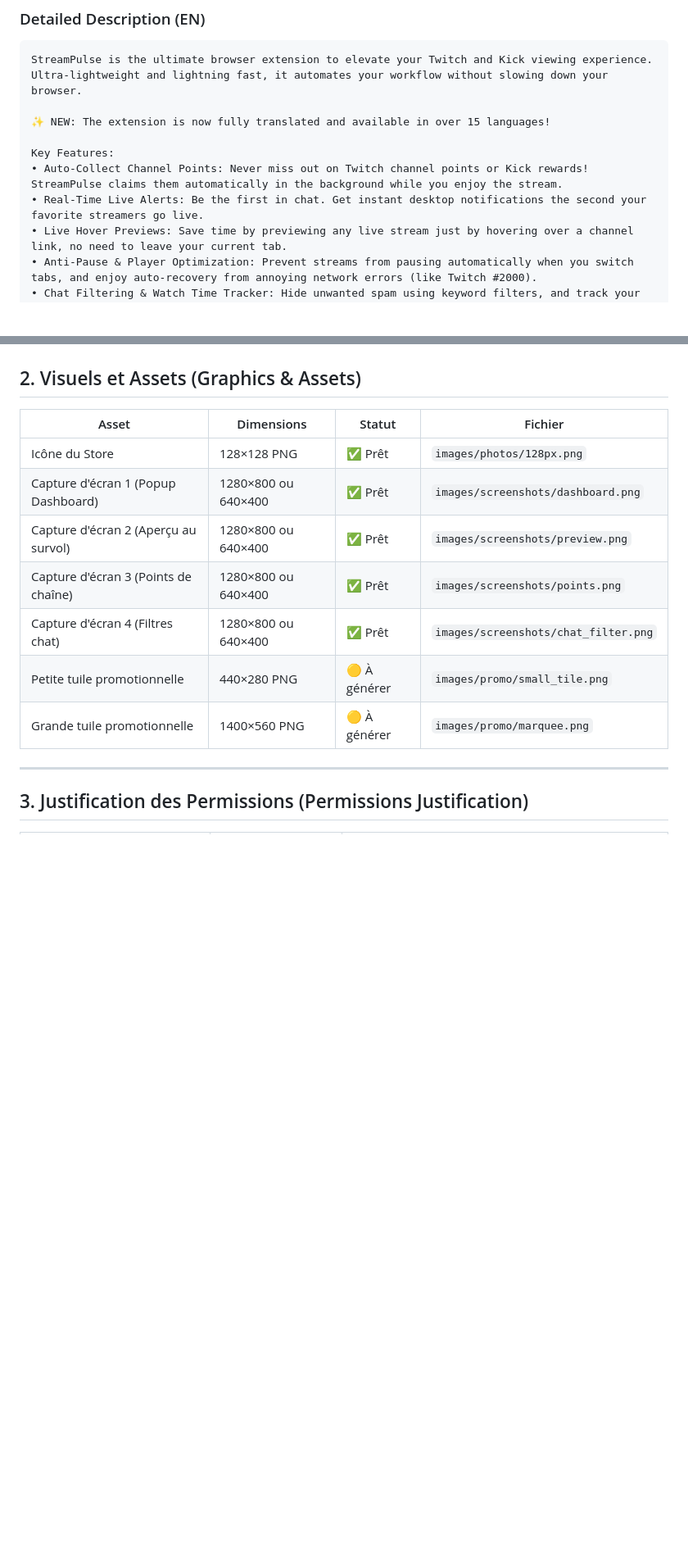
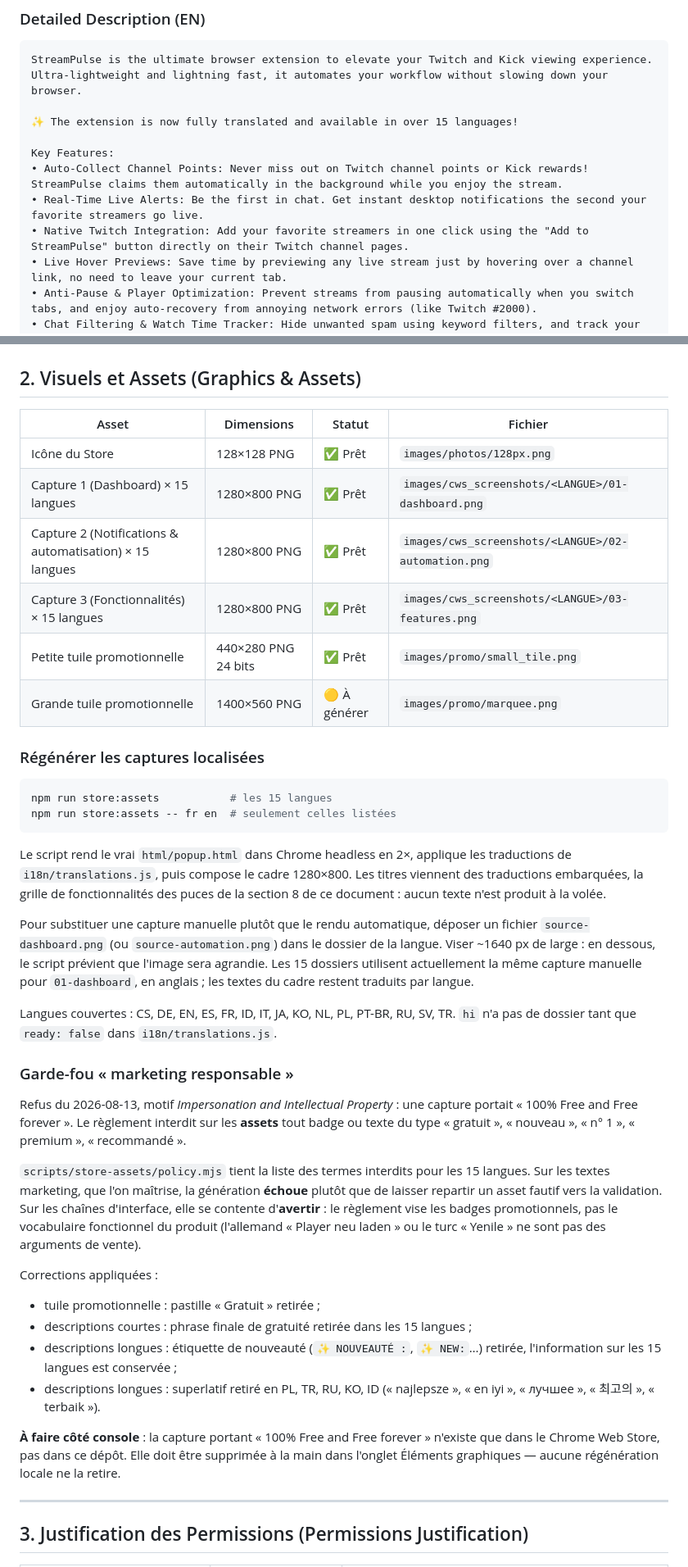
Before and after one commit to AlexisAMZ/streampulse-extension, a Markdown page: CHROMEWEBSTORE.md, 2 parts joined by grey strips. Shown at 82% size. GitHub-like rendering; blank space fills up the shorter version.

````diff
--- a/CHROMEWEBSTORE.md
+++ b/CHROMEWEBSTORE.md
@@ -36,11 +37,12 @@ StreamPulse ne collecte AUCUNE donnée personnelle, ne nécessite AUCUN compte e
 ```text
 StreamPulse is the ultimate browser extension to elevate your Twitch and Kick viewing experience. Ultra-lightweight and lightning fast, it automates your workflow without slowing down your browser.
 
-✨ NEW: The extension is now fully translated and available in over 15 languages!
+✨ The extension is now fully translated and available in over 15 languages!
 
 Key Features:
 • Auto-Collect Channel Points: Never miss out on Twitch channel points or Kick rewards! StreamPulse claims them automatically in the background while you enjoy the stream.
 • Real-Time Live Alerts: Be the first in chat. Get instant desktop notifications the second your favorite streamers go live.
+• Native Twitch Integration: Add your favorite streamers in one click using the "Add to StreamPulse" button directly on their Twitch channel pages.
 • Live Hover Previews: Save time by previewing any live stream just by hovering over a channel link, no need to leave your current tab.
 • Anti-Pause & Player Optimization: Prevent streams from pausing automatically when you switch tabs, and enjoy auto-recovery from annoying network errors (like Twitch #2000).
 • Chat Filtering & Watch Time Tracker: Hide unwanted spam using keyword filters, and track your exact watch time across your favorite channels.
@@ -67,12 +69,59 @@ StreamPulse does NOT collect any personal data, requires NO account, and contain
 | Asset | Dimensions | Statut | Fichier |
 |-------|-----------|--------|---------|
 | Icône du Store | 128×128 PNG | ✅ Prêt | `images/photos/128px.png` |
-| Capture d'écran 1 (Popup Dashboard) | 1280×800 ou 640×400 | ✅ Prêt | `images/screenshots/dashboard.png` |
-| Capture d'écran 2 (Aperçu au survol) | 1280×800 ou 640×400 | ✅ Prêt | `images/screenshots/preview.png` |
-| Capture d'écran 3 (Points de chaîne) | 1280×800 ou 640×400 | ✅ Prêt | `images/screenshots/points.png` |
-| Capture d'écran 4 (Filtres chat) | 1280×800 ou 640×400 | ✅ Prêt | `images/screenshots/chat_filter.png` |
-| Petite tuile promotionnelle | 440×280 PNG | 🟡 À générer | `images/promo/small_tile.png` |
+| Capture 1 (Dashboard) × 15 langues | 1280×800 PNG | ✅ Prêt | `images/cws_screenshots/<LANGUE>/01-dashboard.png` |
+| Capture 2 (Notifications & automatisation) × 15 langues | 1280×800 PNG | ✅ Prêt | `images/cws_screenshots/<LANGUE>/02-automation.png` |
+| Capture 3 (Fonctionnalités) × 15 langues | 1280×800 PNG | ✅ Prêt | `images/cws_screenshots/<LANGUE>/03-features.png` |
+| Petite tuile promotionnelle | 440×280 PNG 24 bits | ✅ Prêt | `images/promo/small_tile.png` |
 | Grande tuile promotionnelle | 1400×560 PNG | 🟡 À générer | `images/promo/marquee.png` |
+
+### Régénérer les captures localisées
+
+```bash
+npm run store:assets           # les 15 langues
+npm run store:assets -- fr en  # seulement celles listées
+```
+
+Le script rend le vrai `html/popup.html` dans Chrome headless en 2×, applique les
+traductions de `i18n/translations.js`, puis compose le cadre 1280×800. Les titres
+viennent des traductions embarquées, la grille de fonctionnalités des puces de la
+section 8 de ce document : aucun texte n'est produit à la volée.
+
+Pour substituer une capture manuelle plutôt que le rendu automatique, déposer un
+fichier `source-dashboard.png` (ou `source-automation.png`) dans le dossier de la
+langue. Viser ~1640 px de large : en dessous, le script prévient que l'image sera
+agrandie. Les 15 dossiers utilisent actuellement la même capture manuelle pour
+`01-dashboard`, en anglais ; les textes du cadre restent traduits par langue.
+
+Langues couvertes : CS, DE, EN, ES, FR, ID, IT, JA, KO, NL, PL, PT-BR, RU, SV, TR.
+`hi` n'a pas de dossier tant que `ready: false` dans `i18n/translations.js`.
+
+### Garde-fou « marketing responsable »
+
+Refus du 2026-08-13, motif *Impersonation and Intellectual Property* : une capture
+portait « 100% Free and Free forever ». Le règlement interdit sur les **assets**
+tout badge ou texte du type « gratuit », « nouveau », « n° 1 », « premium »,
+« recommandé ».
+
+`scripts/store-assets/policy.mjs` tient la liste des termes interdits pour les 15
+langues. Sur les textes marketing, que l'on maîtrise, la génération **échoue**
+plutôt que de laisser repartir un asset fautif vers la validation. Sur les chaînes
+d'interface, elle se contente d'**avertir** : le règlement vise les badges
+promotionnels, pas le vocabulaire fonctionnel du produit (l'allemand
+« Player neu laden » ou le turc « Yenile » ne sont pas des arguments de vente).
+
+Corrections appliquées :
+- tuile promotionnelle : pastille « Gratuit » retirée ;
+- descriptions courtes : phrase finale de gratuité retirée dans les 15 langues ;
+- descriptions longues : étiquette de nouveauté (`✨ NOUVEAUTÉ :`, `✨ NEW:`…)
+  retirée, l'information sur les 15 langues est conservée ;
+- descriptions longues : superlatif retiré en PL, TR, RU, KO, ID
+  (« najlepsze », « en iyi », « лучшее », « 최고의 », « terbaik »).
+
+**À faire côté console** : la capture portant « 100% Free and Free forever »
+n'existe que dans le Chrome Web Store, pas dans ce dépôt. Elle doit être
+supprimée à la main dans l'onglet Éléments graphiques — aucune régénération
+locale ne la retire.
 
 ---
 
````
Also changed, not shown: other parts of CHROMEWEBSTORE.md (+130 -32 lines).
